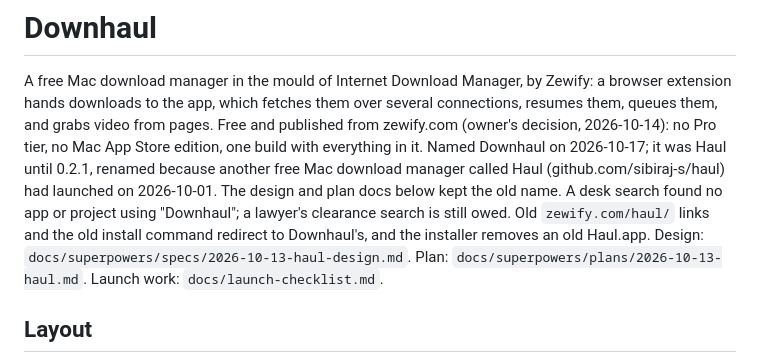
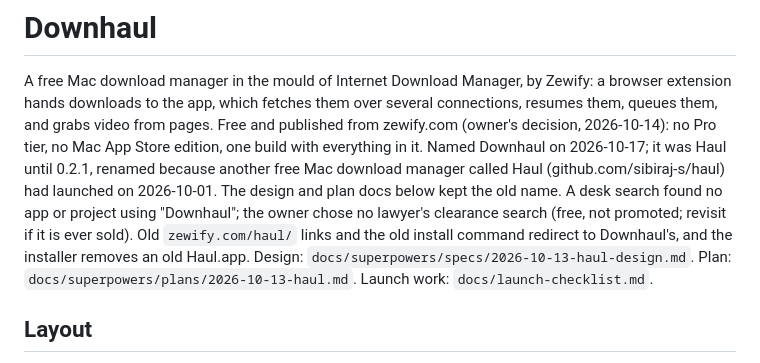
Before and after one commit to Zewify/haul, a Markdown page: CLAUDE.md, the part around the change. GitHub-like rendering.

```diff
--- a/CLAUDE.md
+++ b/CLAUDE.md
@@ -2,7 +2,7 @@
 
 A free Mac download manager in the mould of Internet Download Manager, by Zewify: a browser extension hands downloads to the app, which fetches them over several connections, resumes them, queues them, and grabs video from pages.
 Free and published from zewify.com (owner's decision, 2026-10-14): no Pro tier, no Mac App Store edition, one build with everything in it.
-Named Downhaul on 2026-10-17; it was Haul until 0.2.1, renamed because another free Mac download manager called Haul (github.com/sibiraj-s/haul) had launched on 2026-10-01. The design and plan docs below kept the old name. A desk search found no app or project using "Downhaul"; a lawyer's clearance search is still owed. Old `zewify.com/haul/` links and the old install command redirect to Downhaul's, and the installer removes an old Haul.app.
+Named Downhaul on 2026-10-17; it was Haul until 0.2.1, renamed because another free Mac download manager called Haul (github.com/sibiraj-s/haul) had launched on 2026-10-01. The design and plan docs below kept the old name. A desk search found no app or project using "Downhaul"; the owner chose no lawyer's clearance search (free, not promoted; revisit if it is ever sold). Old `zewify.com/haul/` links and the old install command redirect to Downhaul's, and the installer removes an old Haul.app.
 Design: `docs/superpowers/specs/2026-10-13-haul-design.md`. Plan: `docs/superpowers/plans/2026-10-13-haul.md`. Launch work: `docs/launch-checklist.md`.
 
 ## Layout
```
Also changed, not shown: docs/launch-checklist.md (+1 -1 lines).
